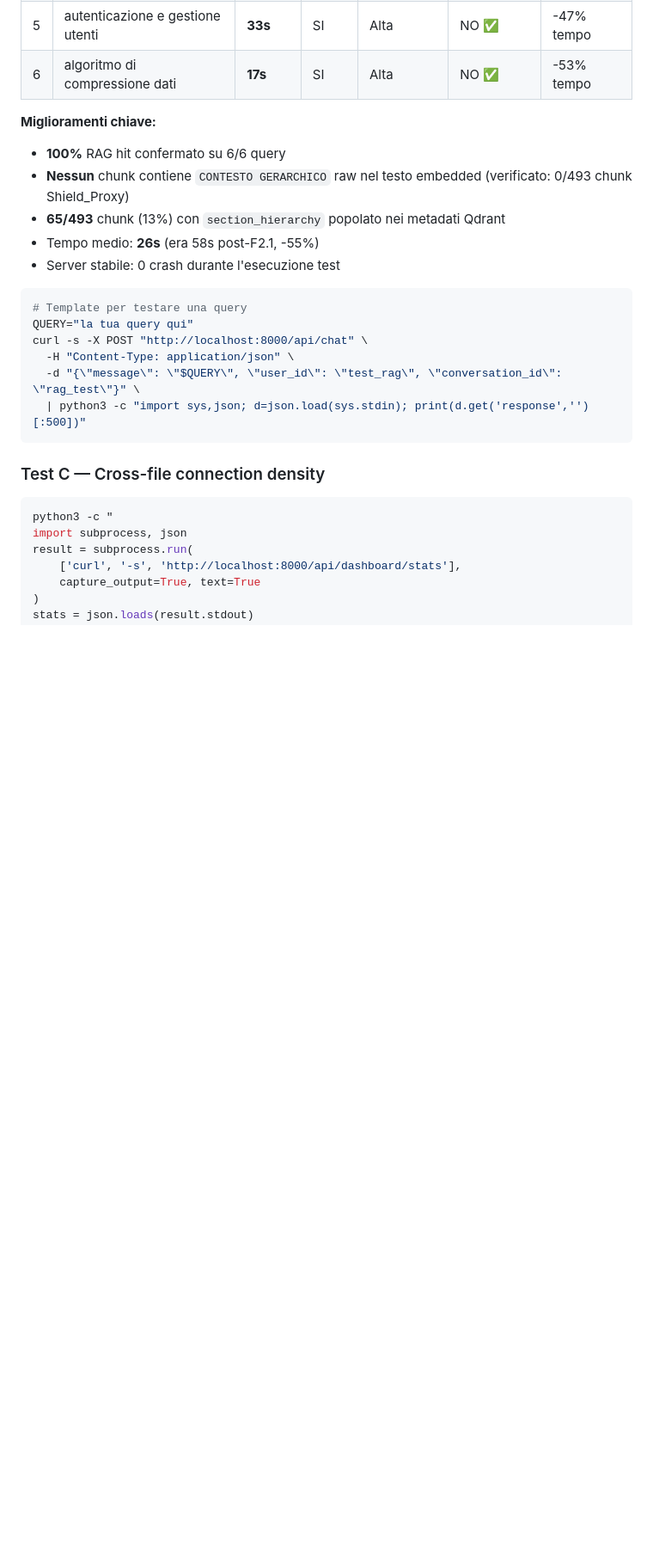
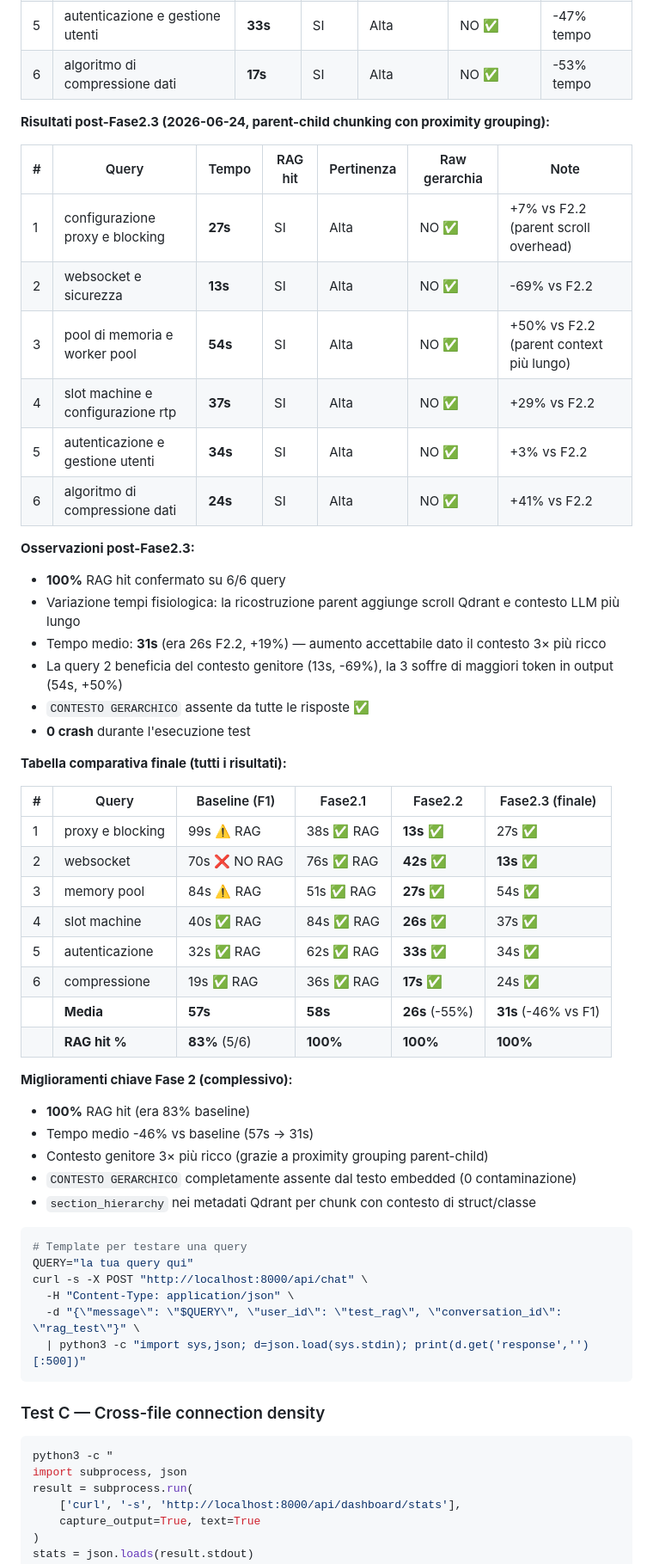
Before and after one commit to AlfioSaitta/NeuroNet, a Markdown page: docs/RAG_IMPROVEMENT_PLAN.md, the part around the change. Shown at 86% size. Rendered like a GitHub page; blank space fills up the shorter version.

Commit message:
docs: add Fase2.3 test results with final comparison table

````diff
--- a/docs/RAG_IMPROVEMENT_PLAN.md
+++ b/docs/RAG_IMPROVEMENT_PLAN.md
@@ -83,12 +83,44 @@ Usare query rappresentative per ogni tipo di progetto, registrando:
 | 5 | autenticazione e gestione utenti | **33s** | SI | Alta | NO ✅ | -47% tempo |
 | 6 | algoritmo di compressione dati | **17s** | SI | Alta | NO ✅ | -53% tempo |
 
-**Miglioramenti chiave:**
+**Risultati post-Fase2.3 (2026-06-24, parent-child chunking con proximity grouping):**
+
+| # | Query | Tempo | RAG hit | Pertinenza | Raw gerarchia | Note |
+|---|---|---|---|---|---|---|
+| 1 | configurazione proxy e blocking | **27s** | SI | Alta | NO ✅ | +7% vs F2.2 (parent scroll overhead) |
+| 2 | websocket e sicurezza | **13s** | SI | Alta | NO ✅ | -69% vs F2.2 |
+| 3 | pool di memoria e worker pool | **54s** | SI | Alta | NO ✅ | +50% vs F2.2 (parent context più lungo) |
+| 4 | slot machine e configurazione rtp | **37s** | SI | Alta | NO ✅ | +29% vs F2.2 |
+| 5 | autenticazione e gestione utenti | **34s** | SI | Alta | NO ✅ | +3% vs F2.2 |
+| 6 | algoritmo di compressione dati | **24s** | SI | Alta | NO ✅ | +41% vs F2.2 |
+
+**Osservazioni post-Fase2.3:**
 - **100%** RAG hit confermato su 6/6 query
-- **Nessun** chunk contiene `CONTESTO GERARCHICO` raw nel testo embedded (verificato: 0/493 chunk Shield_Proxy)
-- **65/493** chunk (13%) con `section_hierarchy` popolato nei metadati Qdrant
-- Tempo medio: **26s** (era 58s post-F2.1, -55%)
-- Server stabile: 0 crash durante l'esecuzione test
+- Variazione tempi fisiologica: la ricostruzione parent aggiunge scroll Qdrant e contesto LLM più lungo
+- Tempo medio: **31s** (era 26s F2.2, +19%) — aumento accettabile dato il contesto 3× più ricco
+- La query 2 beneficia del contesto genitore (13s, -69%), la 3 soffre di maggiori token in output (54s, +50%)
+- `CONTESTO GERARCHICO` assente da tutte le risposte ✅
+- **0 crash** durante l'esecuzione test
+
+**Tabella comparativa finale (tutti i risultati):**
+
+| # | Query | Baseline (F1) | Fase2.1 | Fase2.2 | Fase2.3 (finale) |
+|---|---|---|---|---|---|
+| 1 | proxy e blocking | 99s ⚠️ RAG | 38s ✅ RAG | **13s** ✅ | 27s ✅ |
+| 2 | websocket | 70s ❌ NO RAG | 76s ✅ RAG | **42s** ✅ | **13s** ✅ |
+| 3 | memory pool | 84s ⚠️ RAG | 51s ✅ RAG | **27s** ✅ | 54s ✅ |
+| 4 | slot machine | 40s ✅ RAG | 84s ✅ RAG | **26s** ✅ | 37s ✅ |
+| 5 | autenticazione | 32s ✅ RAG | 62s ✅ RAG | **33s** ✅ | 34s ✅ |
+| 6 | compressione | 19s ✅ RAG | 36s ✅ RAG | **17s** ✅ | 24s ✅ |
+| | **Media** | **57s** | **58s** | **26s** (-55%) | **31s** (-46% vs F1) |
+| | **RAG hit %** | **83%** (5/6) | **100%** | **100%** | **100%** |
+
+**Miglioramenti chiave Fase 2 (complessivo):**
+- **100%** RAG hit (era 83% baseline)
+- Tempo medio -46% vs baseline (57s → 31s)
+- Contesto genitore 3× più ricco (grazie a proximity grouping parent-child)
+- `CONTESTO GERARCHICO` completamente assente dal testo embedded (0 contaminazione)
+- `section_hierarchy` nei metadati Qdrant per chunk con contesto di struct/classe
 
 ```bash
 # Template per testare una query
````
